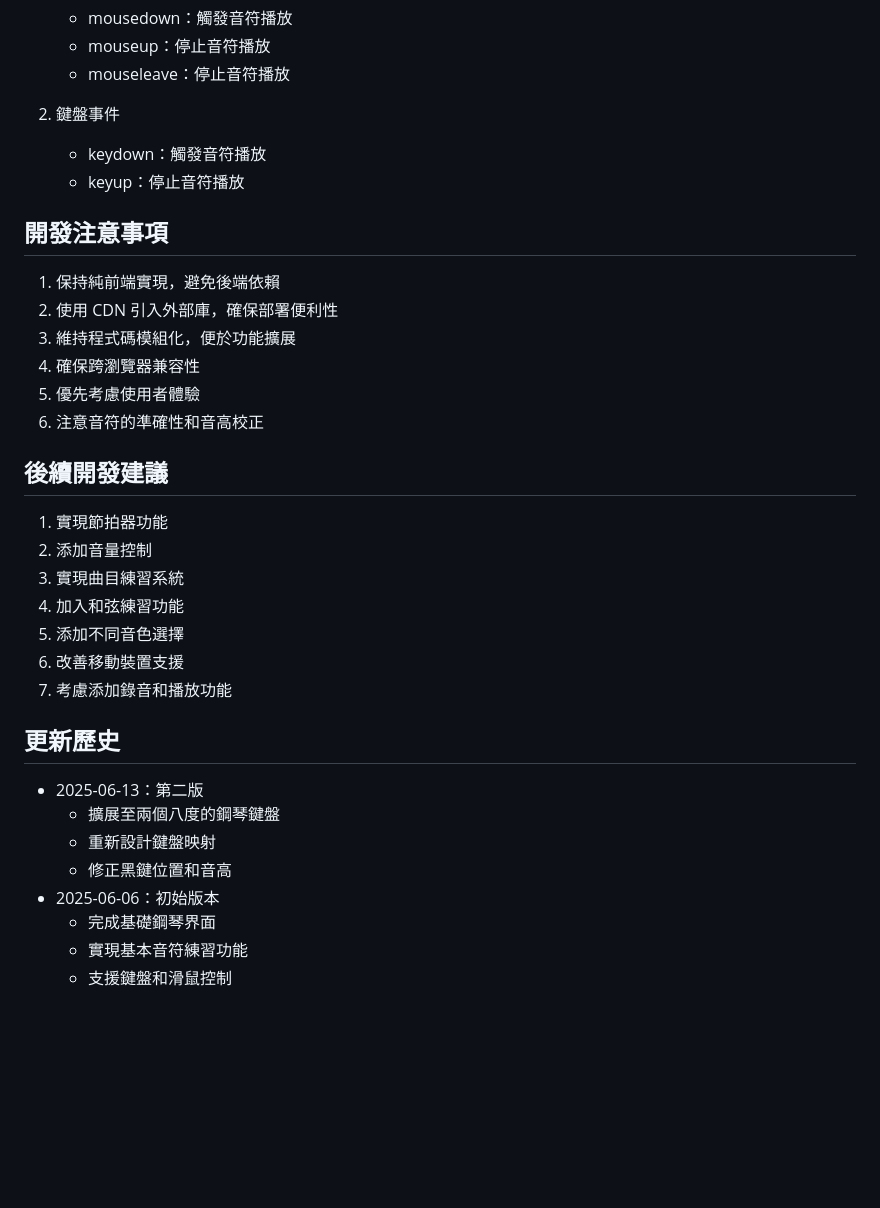
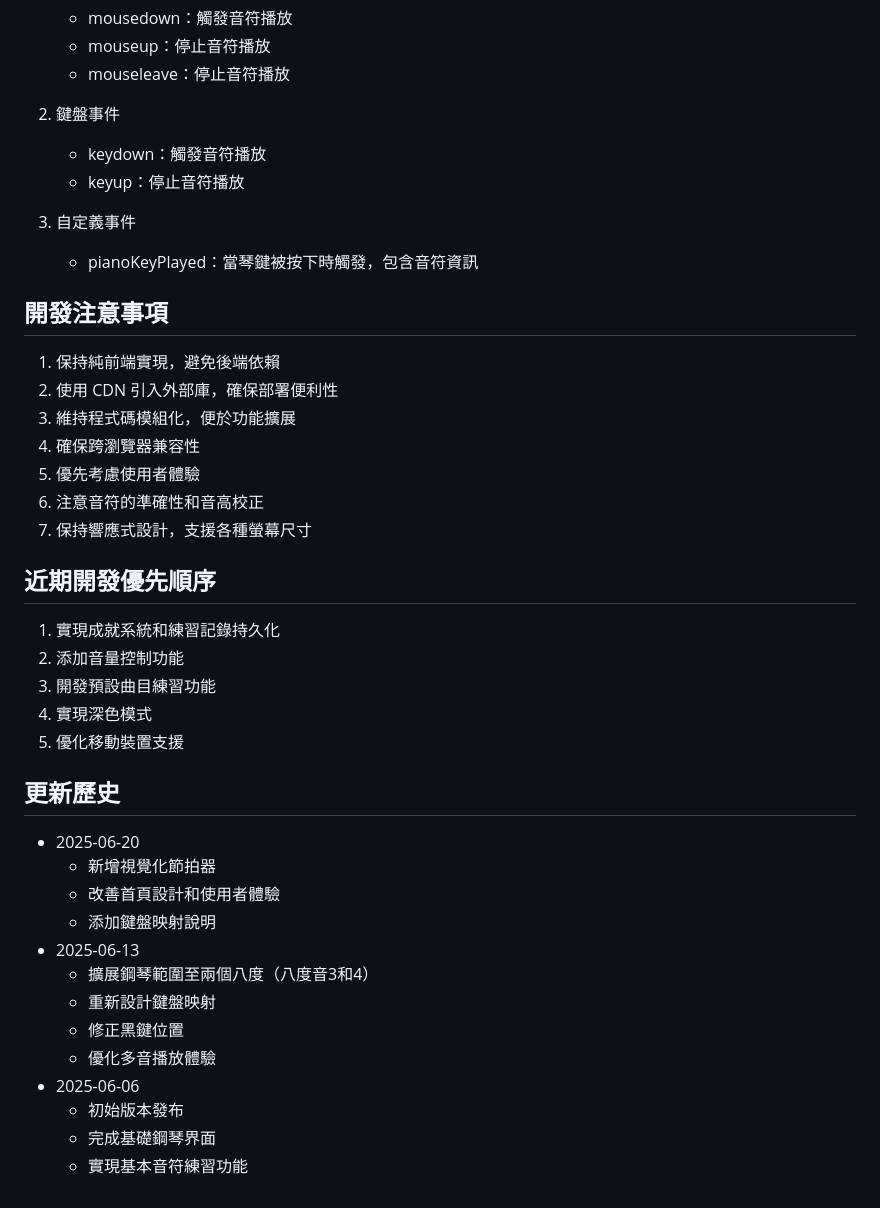
Before and after one commit to yichenIR/chencen, a Markdown page: AGENTS.md, the part around the change printed below. Rendered like a GitHub page; blank space fills up the shorter version.

```diff
--- a/AGENTS.md
+++ b/AGENTS.md
@@ -101,6 +111,9 @@
    - keydown：觸發音符播放
    - keyup：停止音符播放
 
+3. 自定義事件
+   - pianoKeyPlayed：當琴鍵被按下時觸發，包含音符資訊
+
 ## 開發注意事項
 1. 保持純前端實現，避免後端依賴
 2. 使用 CDN 引入外部庫，確保部署便利性
@@ -108,22 +121,26 @@
 4. 確保跨瀏覽器兼容性
 5. 優先考慮使用者體驗
 6. 注意音符的準確性和音高校正
+7. 保持響應式設計，支援各種螢幕尺寸
 
-## 後續開發建議
-1. 實現節拍器功能
-2. 添加音量控制
-3. 實現曲目練習系統
-4. 加入和弦練習功能
-5. 添加不同音色選擇
-6. 改善移動裝置支援
-7. 考慮添加錄音和播放功能
+## 近期開發優先順序
+1. 實現成就系統和練習記錄持久化
+2. 添加音量控制功能
+3. 開發預設曲目練習功能
+4. 實現深色模式
+5. 優化移動裝置支援
 
 ## 更新歷史
-- 2025-06-13：第二版
-  - 擴展至兩個八度的鋼琴鍵盤
+- 2025-06-20
+  - 新增視覺化節拍器
+  - 改善首頁設計和使用者體驗
+  - 添加鍵盤映射說明
+- 2025-06-13
+  - 擴展鋼琴範圍至兩個八度（八度音3和4）
   - 重新設計鍵盤映射
-  - 修正黑鍵位置和音高
-- 2025-06-06：初始版本
+  - 修正黑鍵位置
+  - 優化多音播放體驗
+- 2025-06-06
+  - 初始版本發布
   - 完成基礎鋼琴界面
   - 實現基本音符練習功能
-  - 支援鍵盤和滑鼠控制
```
Also changed, not shown: other parts of AGENTS.md (+38 -28 lines).
